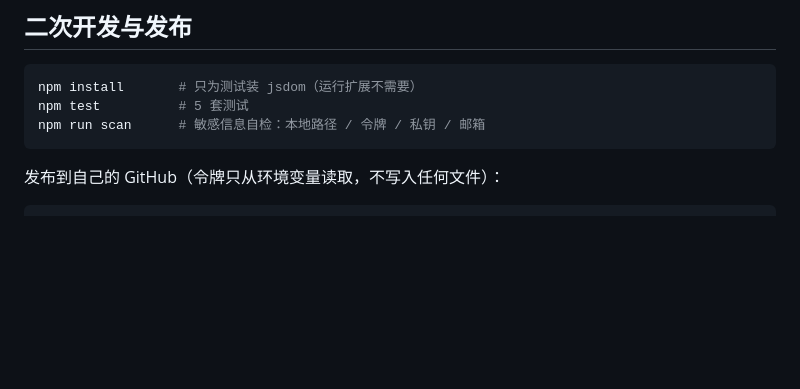
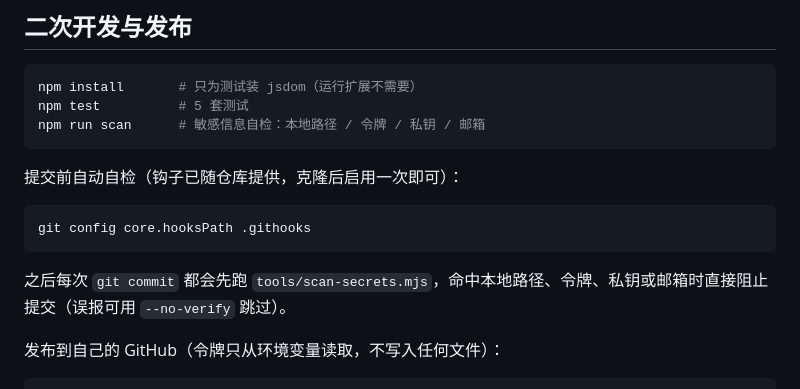
Before and after one commit to kill2024kkiio-hub/github-zh-cn, a Markdown page: README.md, the part around the change. Drawn GitHub-style; blank space fills up the shorter version.

Commit message:
docs: 说明 pre-commit 钩子启用方式

````diff
--- a/README.md
+++ b/README.md
@@ -195,6 +195,14 @@ npm test          # 5 套测试
 npm run scan      # 敏感信息自检：本地路径 / 令牌 / 私钥 / 邮箱
 ```
 
+提交前自动自检（钩子已随仓库提供，克隆后启用一次即可）：
+
+```bash
+git config core.hooksPath .githooks
+```
+
+之后每次 `git commit` 都会先跑 `tools/scan-secrets.mjs`，命中本地路径、令牌、私钥或邮箱时直接阻止提交（误报可用 `--no-verify` 跳过）。
+
 发布到自己的 GitHub（令牌只从环境变量读取，不写入任何文件）：
 
 ```bash
````
